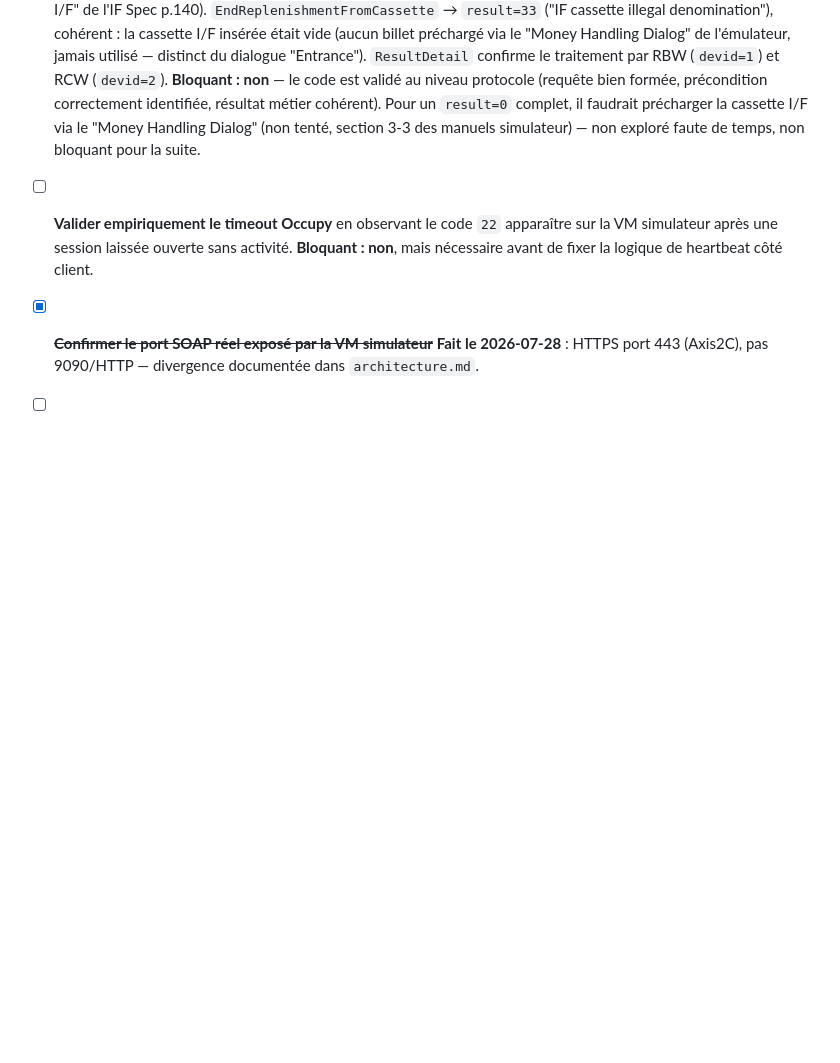
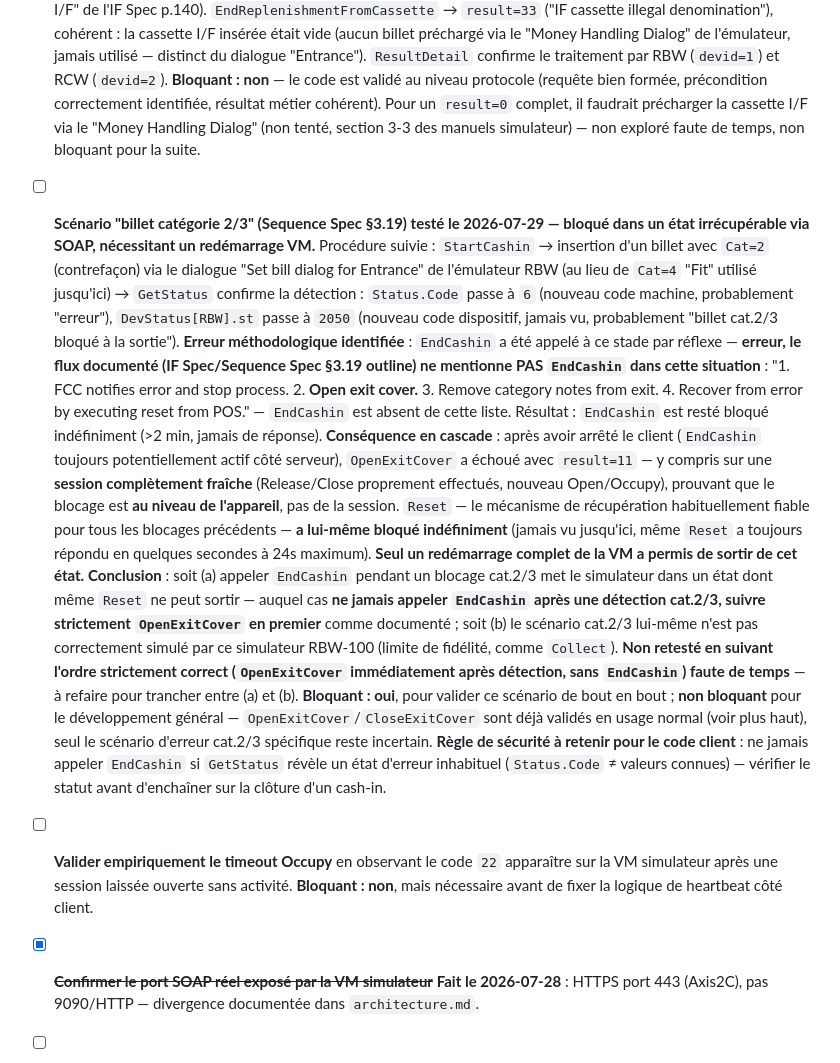
Before and after one commit to riadh0707/glory, a Markdown page: docs/open-questions.md, the part around the change. Rendered like a GitHub page; blank space fills up the shorter version.

Commit message:
Documente le scénario billet catégorie 2/3 (bloqué, nécessite redémarrage VM)
Testé le scénario Sequence Spec §3.19 (détection billet cat.2/3) : insertion
d'un billet Cat=2 via l'émulateur, détection confirmée par GetStatus
(Status.Code=6, DevStatus[RBW].st=2050, nouveaux codes).

Erreur méthodologique commise : EndCashin appelé après détection, alors que
le flux documenté ne le mentionne pas (va directement à OpenExitCover).
EndCashin est resté bloqué indéfiniment, puis OpenExitCover a échoué même
sur session fraîche (blocage au niveau appareil), puis Reset lui-même a
bloqué indéfiniment — seul un redémarrage VM complet a résolu la situation.

Documenté comme point ouvert (à retester en suivant l'ordre strict sans
EndCashin) et comme règle de sécurité pour le code client : toujours
vérifier GetStatus avant d'enchaîner sur une clôture d'opération.

Co-Authored-By: Claude Sonnet 5 <noreply@anthropic.com>

```diff
--- a/docs/open-questions.md
+++ b/docs/open-questions.md
@@ -312,6 +312,48 @@ Occupy→GetStatus→Release→Close, 6/6 `result=0`, contre la VM simulateur
   "Money Handling Dialog" (non tenté, section 3-3 des manuels simulateur) —
   non exploré faute de temps, non bloquant pour la suite.
 
+- [ ] **Scénario "billet catégorie 2/3" (Sequence Spec §3.19) testé le
+  2026-07-29 — bloqué dans un état irrécupérable via SOAP, nécessitant un
+  redémarrage VM.** Procédure suivie : `StartCashin` → insertion d'un billet
+  avec `Cat=2` (contrefaçon) via le dialogue "Set bill dialog for Entrance"
+  de l'émulateur RBW (au lieu de `Cat=4` "Fit" utilisé jusqu'ici) →
+  `GetStatus` confirme la détection : `Status.Code` passe à `6` (nouveau code
+  machine, probablement "erreur"), `DevStatus[RBW].st` passe à `2050`
+  (nouveau code dispositif, jamais vu, probablement "billet cat.2/3 bloqué à
+  la sortie").
+  **Erreur méthodologique identifiée** : `EndCashin` a été appelé à ce stade
+  par réflexe — **erreur, le flux documenté (IF Spec/Sequence Spec §3.19
+  outline) ne mentionne PAS `EndCashin` dans cette situation** : "1. FCC
+  notifies error and stop process. 2. **Open exit cover.** 3. Remove
+  category notes from exit. 4. Recover from error by executing reset from
+  POS." — `EndCashin` est absent de cette liste. Résultat : `EndCashin` est
+  resté bloqué indéfiniment (>2 min, jamais de réponse).
+  **Conséquence en cascade** : après avoir arrêté le client (`EndCashin`
+  toujours potentiellement actif côté serveur), `OpenExitCover` a échoué
+  avec `result=11` — y compris sur une **session complètement fraîche**
+  (Release/Close proprement effectués, nouveau Open/Occupy), prouvant que le
+  blocage est **au niveau de l'appareil**, pas de la session. `Reset` — le
+  mécanisme de récupération habituellement fiable pour tous les blocages
+  précédents — **a lui-même bloqué indéfiniment** (jamais vu jusqu'ici,
+  même `Reset` a toujours répondu en quelques secondes à 24s maximum).
+  **Seul un redémarrage complet de la VM a permis de sortir de cet état.**
+  **Conclusion** : soit (a) appeler `EndCashin` pendant un blocage cat.2/3
+  met le simulateur dans un état dont même `Reset` ne peut sortir — auquel
+  cas **ne jamais appeler `EndCashin` après une détection cat.2/3, suivre
+  strictement `OpenExitCover` en premier** comme documenté ; soit (b) le
+  scénario cat.2/3 lui-même n'est pas correctement simulé par ce simulateur
+  RBW-100 (limite de fidélité, comme `Collect`). **Non retesté en suivant
+  l'ordre strictement correct (`OpenExitCover` immédiatement après détection,
+  sans `EndCashin`) faute de temps** — à refaire pour trancher entre (a) et
+  (b).
+  **Bloquant : oui**, pour valider ce scénario de bout en bout ; **non
+  bloquant** pour le développement général — `OpenExitCover`/`CloseExitCover`
+  sont déjà validés en usage normal (voir plus haut), seul le scénario
+  d'erreur cat.2/3 spécifique reste incertain. **Règle de sécurité à retenir
+  pour le code client** : ne jamais appeler `EndCashin` si `GetStatus` révèle
+  un état d'erreur inhabituel (`Status.Code` ≠ valeurs connues) — vérifier le
+  statut avant d'enchaîner sur la clôture d'un cash-in.
+
 - [ ] **Valider empiriquement le timeout Occupy** en observant le code `22`
   apparaître sur la VM simulateur après une session laissée ouverte sans
   activité.
```
Also changed, not shown: docs/development-notes.md (+13 -0 lines).
